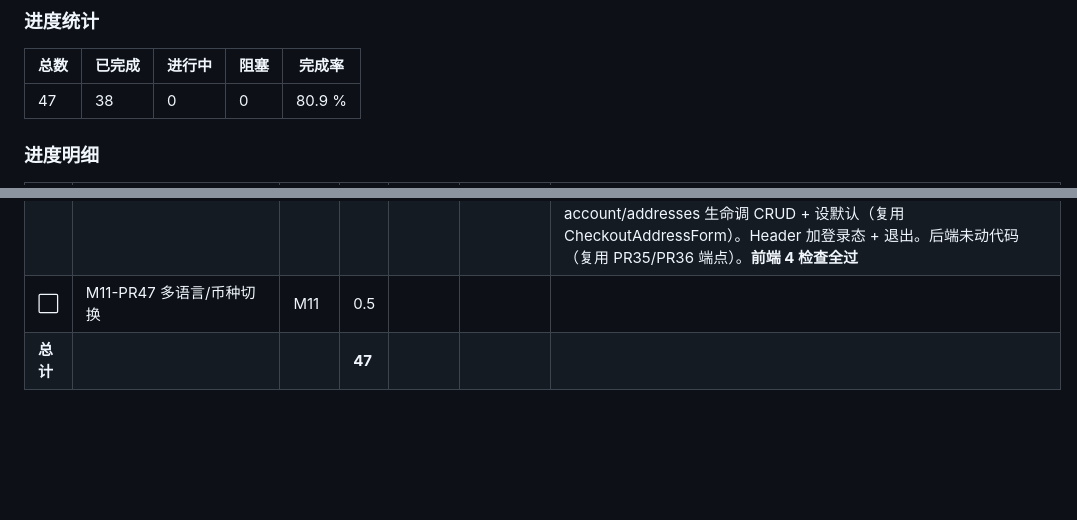
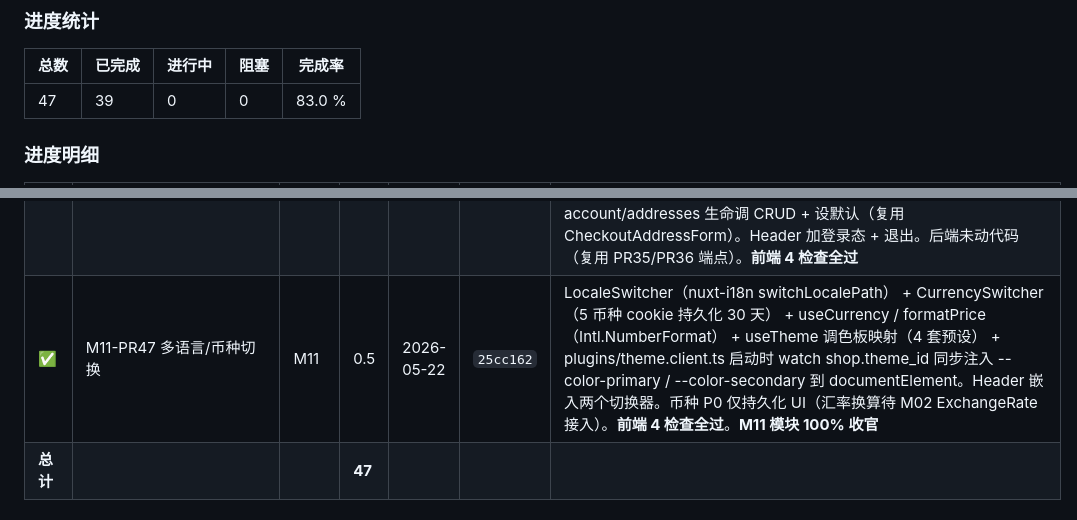
Before and after one commit to xiong-pc/dsweixin, a Markdown page: docs/tech-debt.md, 2 parts joined by grey strips. Rendered like a GitHub page; blank space fills up the shorter version.

Commit message:
chore(mall): M11 模块 100% 收官，P0 整体 83.0%

```diff
--- a/docs/tech-debt.md
+++ b/docs/tech-debt.md
@@ -602,7 +602,7 @@ composer require dedoc/scramble
 
 | 总数 | 已完成 | 进行中 | 阻塞 | 完成率 |
 |---|---|---|---|---|
-| 47 | 38 | 0 | 0 | 80.9 % |
+| 47 | 39 | 0 | 0 | 83.0 % |
 
 ### 进度明细
 
@@ -654,7 +654,7 @@ composer require dedoc/scramble
 | ✅ | M11-PR44 商品详情页 SEO | M11 | 1.5 | 2026-05-22 | `202a786` | 后端 ShopProductController::showBySlug + GET `/shop/products/by-slug/{slug}`（locale 优先命中 / 回退任意 locale / 跨租户与下架 404）**+7 测试**。前端 pages/product/[slug].vue SSR 完整 SEO 套件：Open Graph (og:type=product) + Twitter Card + canonical + hreflang 多语言（包含 x-default） + JSON-LD schema.org Product+Offer，404 时 setResponseStatus 不被收录。**3 组件**：ImageGallery（主图 eager + LCP 优化）/ SpecSelector、AddToCartButton 占位（PR45 接入）。**后端 769 测试**，**前端 4 检查全过** |
 | ✅ | M11-PR45 购物车结账 | M11 | 1.5 | 2026-05-22 | `18286e3` | 后端 ShopProductResource 扩展变体 variants[]（sku/price/available + specification_values 按 X-Locale 命中），**+1 测试**。前端 Pinia cart store（fetch/add/update/remove/clear/preview/placeOrder + computed subtotal） + useShopSession（UUID cookie 游客身份） + useApi 自动注入 X-Session-Id / X-Locale。SpecSelector 按 specification_id 分组 chips（缺货变体 disabled + line-through，单变体自动选中） + AddToCartButton 调用 cart store。**5 页面**：cart 列表加减删 / checkout/index 地址 / checkout/payment 支付 + place-order / checkout/success noindex 展示订单号 / + 2 组件 AddressForm + PaymentSelector。**后端 770 测试**，**前端 4 检查全过** |
 | ✅ | M11-PR46 我的中心 | M11 | 1.0 | 2026-05-22 | `1363419` | types/auth.ts + useAuthToken（cookie 30 天）+ useApi 自动注入 Authorization；Pinia auth store（login / register / sendCode / loginByCode / fetchMe / logout + isLoggedIn）；middleware/auth.ts 未登录 / token 过期 跳 /login?redirect 以便回跳。**6 页面**：login 双 mode（密码 / 验证码） + register / account/index profile 概览 + 3 入口 / account/orders 分页列表 + 详情（复用 /me/orders） / account/addresses 生命调 CRUD + 设默认（复用 CheckoutAddressForm）。Header 加登录态 + 退出。后端未动代码（复用 PR35/PR36 端点）。**前端 4 检查全过** |
-| ⬜ | M11-PR47 多语言/币种切换 | M11 | 0.5 | | | |
+| ✅ | M11-PR47 多语言/币种切换 | M11 | 0.5 | 2026-05-22 | `25cc162` | LocaleSwitcher（nuxt-i18n switchLocalePath） + CurrencySwitcher（5 币种 cookie 持久化 30 天） + useCurrency / formatPrice（Intl.NumberFormat） + useTheme 调色板映射（4 套预设） + plugins/theme.client.ts 启动时 watch shop.theme_id 同步注入 --color-primary / --color-secondary 到 documentElement。Header 嵌入两个切换器。币种 P0 仅持久化 UI（汇率换算待 M02 ExchangeRate 接入）。**前端 4 检查全过**。**M11 模块 100% 收官** |
 | **总计** | | | **47** | | | |
 
 ### 阻塞与风险记录
```
